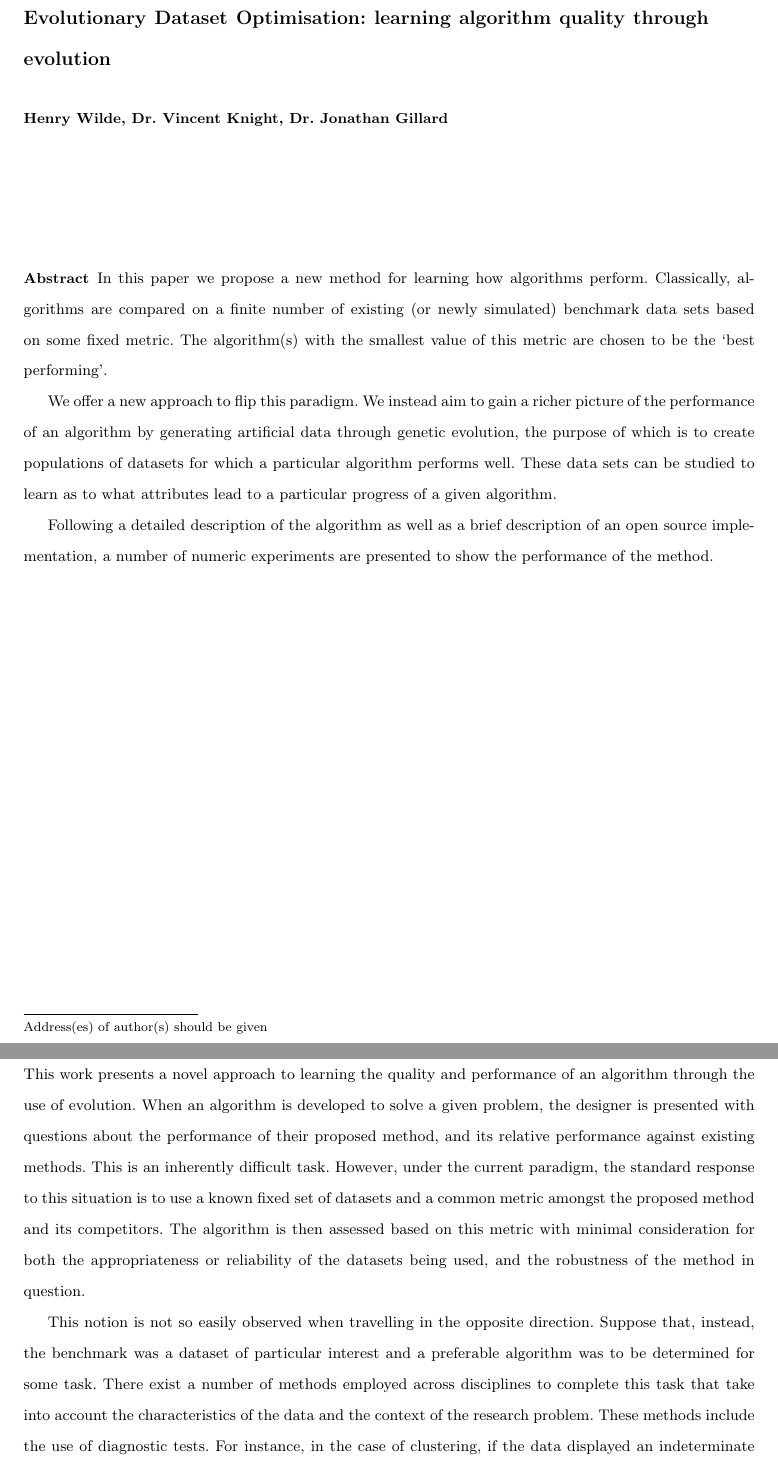
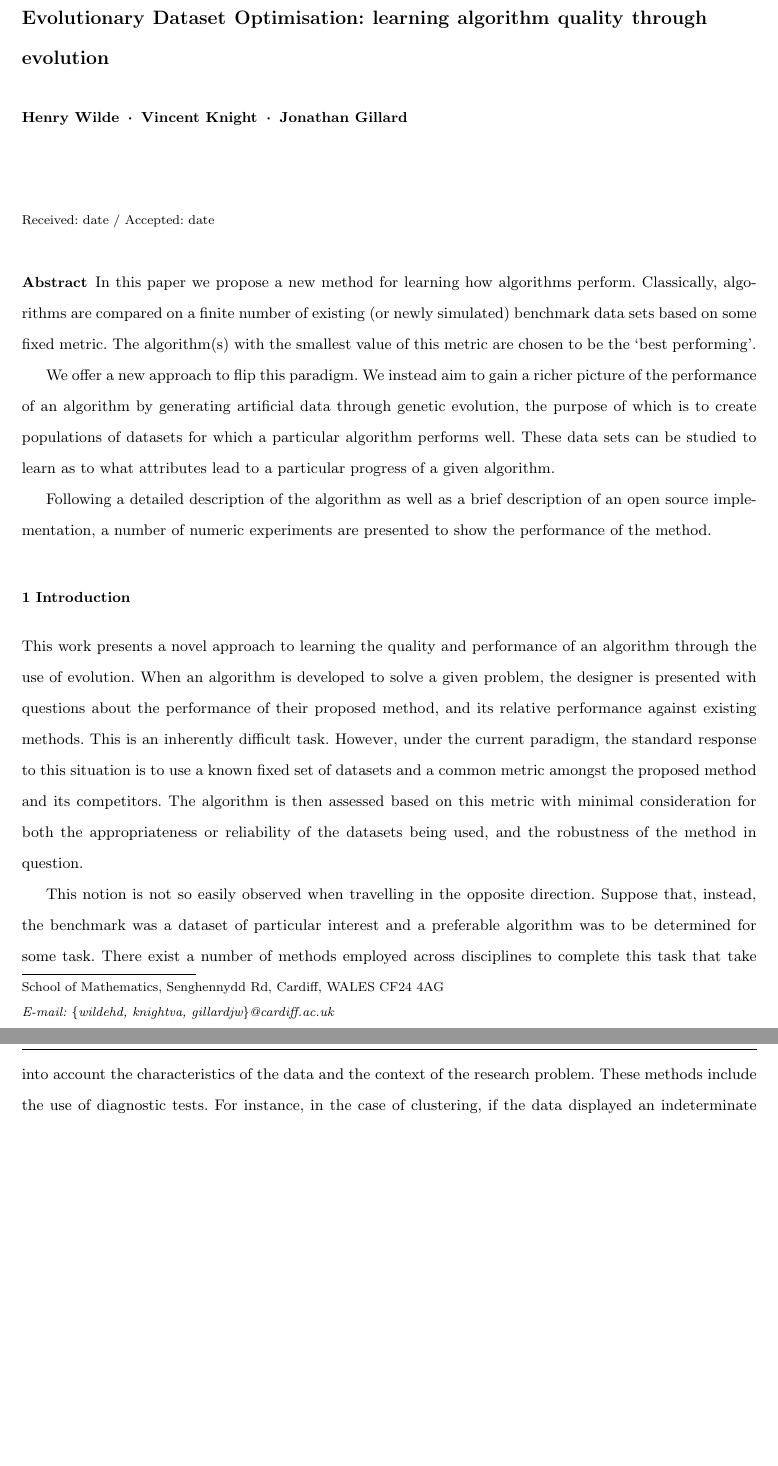
Before and after one commit to daffidwilde/edo-paper, a LaTeX paper (main.tex): two parts of pages 1 and 2 of 27, joined at a grey line, cut so that both start at the same text, the shorter picture padded with empty space. Compiled offline with pdfLaTeX.

Commit message:
Formatting changes for DMKD.

```diff
--- a/main.tex
+++ b/main.tex
@@ -1,6 +1,6 @@
 \documentclass{svjour3}
 
-\usepackage[margin=1in, includefoot]{geometry}
+\usepackage[margin=2.5cm, includefoot]{geometry}
 
 \usepackage[ruled]{algorithm2e}
 \usepackage{amssymb}
@@ -96,17 +96,22 @@
     Evolutionary Dataset Optimisation:
     learning algorithm quality through evolution
 }
-\author{Henry Wilde, Dr.\ Vincent Knight, Dr.\ Jonathan Gillard}
-% TODO Finalise order and preferred name
-\date{}
+\author{%
+    Henry Wilde \and
+    Vincent Knight \and
+    Jonathan Gillard
+}
+\institute{%
+    School of Mathematics, Senghennydd Rd, Cardiff, WALES CF24 4AG \\
+    \textit{\email{\{wildehd, knightva, gillardjw\}@cardiff.ac.uk}}
+}
+\date{Received: date / Accepted: date}
 
 \begin{document}
 
 \maketitle%
-\bigskip%
 
 \input{sections/abstract.tex}
-\newpage%
 
 \input{sections/intro.tex}
 \input{sections/algorithm/main.tex}
```
Also changed, not shown: sections/algorithm/selection.tex (+1 -1 lines), main.tex (4 more changed lines).
